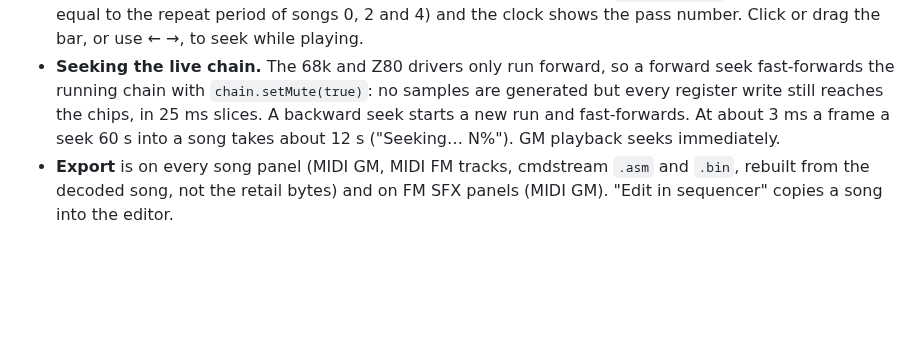
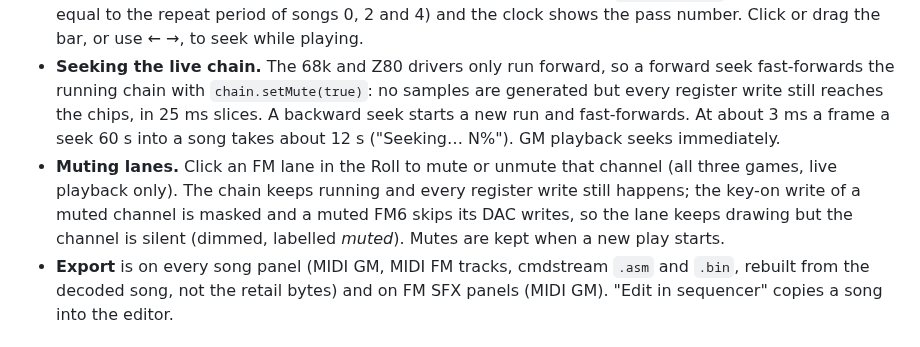
Before and after one commit to abdulahmad/NHL9XStudio, a Markdown page: docs/NHL92-SEQUENCER.md, the part around the change. Drawn GitHub-style; blank space fills up the shorter version.

Commit message:
Docs: muting lanes in the roll
Co-Authored-By: Claude Sonnet 5.5 <noreply@anthropic.com>
Claude-Session: https://claude.ai/code/session_01FkEmBPRnszsQU7kHNKyWzf

```diff
--- a/docs/NHL92-SEQUENCER.md
+++ b/docs/NHL92-SEQUENCER.md
@@ -103,6 +103,7 @@ Labels are held per lane: the tracker keeps only the last 8 s of writes, so the
 - **SFX as GM.** Only the FM notes the YM2612 was asked for are converted. A patch that the mapping calls a drum becomes one GM drum hit; DAC samples have no notes and are left out, so a DAC-only SFX has the button disabled.
 - **Progress bar.** An SFX bar is its 600 vblanks; a song bar is one pass (`units × tempo` frames, checked equal to the repeat period of songs 0, 2 and 4) and the clock shows the pass number. Click or drag the bar, or use ← →, to seek while playing.
 - **Seeking the live chain.** The 68k and Z80 drivers only run forward, so a forward seek fast-forwards the running chain with `chain.setMute(true)`: no samples are generated but every register write still reaches the chips, in 25 ms slices. A backward seek starts a new run and fast-forwards. At about 3 ms a frame a seek 60 s into a song takes about 12 s ("Seeking… N%"). GM playback seeks immediately.
+- **Muting lanes.** Click an FM lane in the Roll to mute or unmute that channel (all three games, live playback only). The chain keeps running and every register write still happens; the key-on write of a muted channel is masked and a muted FM6 skips its DAC writes, so the lane keeps drawing but the channel is silent (dimmed, labelled *muted*). Mutes are kept when a new play starts.
 - **Export** is on every song panel (MIDI GM, MIDI FM tracks, cmdstream `.asm` and `.bin`, rebuilt from the decoded song, not the retail bytes) and on FM SFX panels (MIDI GM). "Edit in sequencer" copies a song into the editor.
 
 ## What was checked
```
